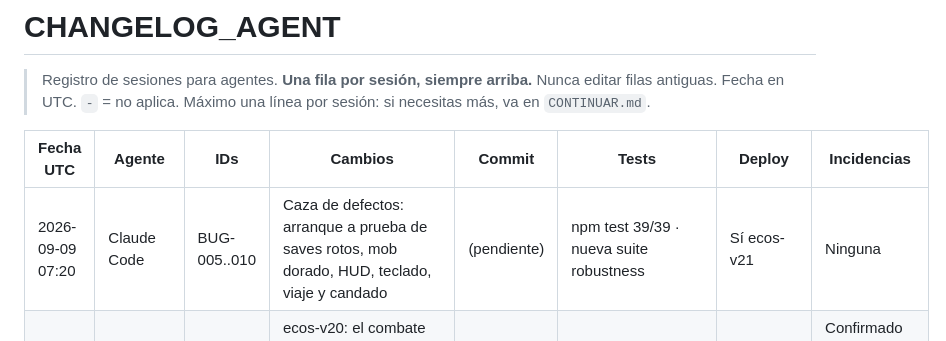
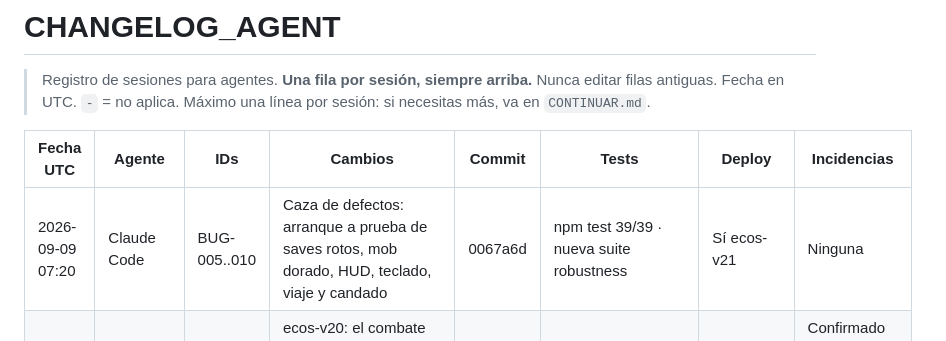
Before and after one commit to BlavionTeam/lito-lab, a Markdown page: CHANGELOG_AGENT.md, the part around the change. Rendered like a GitHub page.

Commit message:
docs(BUG-005..010): fija el sha en el changelog de la sesión
Co-Authored-By: Claude Opus 5 <noreply@anthropic.com>
Claude-Session: https://claude.ai/code/session_01LhQJ7dQDR9o7yMw4KNe6wg

```diff
--- a/CHANGELOG_AGENT.md
+++ b/CHANGELOG_AGENT.md
@@ -5,7 +5,7 @@
 
 | Fecha UTC | Agente | IDs | Cambios | Commit | Tests | Deploy | Incidencias |
 | --- | --- | --- | --- | --- | --- | --- | --- |
-| 2026-09-09 07:20 | Claude Code | BUG-005..010 | Caza de defectos: arranque a prueba de saves rotos, mob dorado, HUD, teclado, viaje y candado | (pendiente) | npm test 39/39 · nueva suite robustness | Sí ecos-v21 | Ninguna |
+| 2026-09-09 07:20 | Claude Code | BUG-005..010 | Caza de defectos: arranque a prueba de saves rotos, mob dorado, HUD, teclado, viaje y candado | 0067a6d | npm test 39/39 · nueva suite robustness | Sí ecos-v21 | Ninguna |
 | 2026-09-08 21:40 | sesión Claude Code | BUG-004 | ecos-v20: el combate medía en vh dentro de un layout dvh y recortaba la fila de zona en iOS; moneda con glifo real | 21ed28d | check + 34 comprobaciones | Sí ecos-v20 | Confirmado en el iPhone que lo reportó; el CI ya lo mide a 393x759 |
 | 2026-09-08 20:55 | sesión Claude Code | TECH-004, FEAT-008, FEAT-009, FEAT-010, FEAT-011, BUG-002, BUG-003 | ecos-v19: cuenta admin oculta del ranking, puesto propio, cambio de PIN, candado de objetos, progreso de desbloqueo y arreglos de iOS | 47008ea | check + 33 comprobaciones + CI de navegador ampliado + pruebas SQL en el backend real | Sí ecos-v19 | Pinch bloqueado a coste de accesibilidad; falta iPhone físico |
 | 2026-09-08 18:45 | sesión Claude Code | FEAT-007 | Handoff al día: FEAT-007 publicada en ecos-v18 y cerrada como Verificado | a412a9d | check + 8 suites + CI run #25 (Chromium/WebKit) | Sí ecos-v18 (a412a9d) | Sin tags ecos-v* en el remoto; Pages no accesible por HTTP |
```
